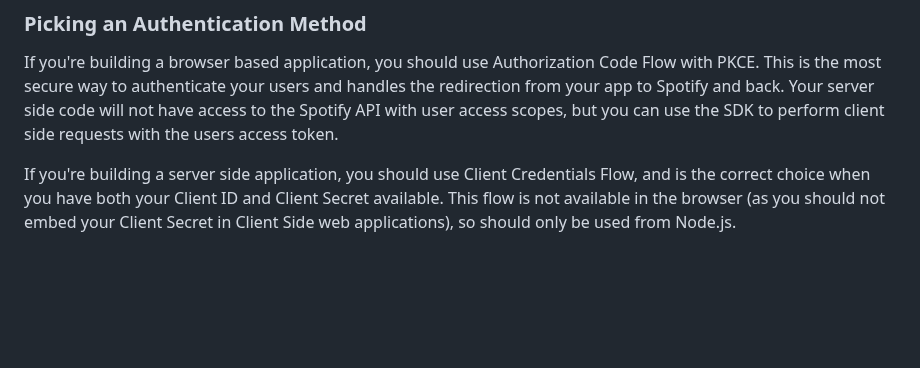
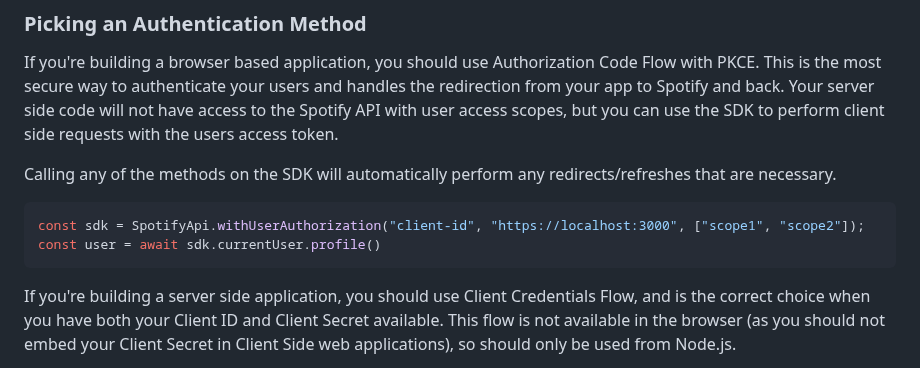
Before and after one commit to spotify/spotify-web-api-ts-sdk, a Markdown page: README.md, the part around the change. Rendered like a GitHub page; blank space fills up the shorter version.

Commit message:
Added the simplest case of authorization

````diff
--- a/README.md
+++ b/README.md
@@ -71,6 +71,14 @@ We do auto-token refresh when expired and a refresh token is available.
 ### Picking an Authentication Method
 
 If you're building a browser based application, you should use Authorization Code Flow with PKCE. This is the most secure way to authenticate your users and handles the redirection from your app to Spotify and back. Your server side code will not have access to the Spotify API with user access scopes, but you can use the SDK to perform client side requests with the users access token.
+
+Calling any of the methods on the SDK will automatically perform any redirects/refreshes that are necessary.
+
+```js
+const sdk = SpotifyApi.withUserAuthorization("client-id", "https://localhost:3000", ["scope1", "scope2"]);
+const user = await sdk.currentUser.profile()
+```
+
 
 If you're building a server side application, you should use Client Credentials Flow, and is the correct choice when you have both your Client ID and Client Secret available. This flow is not available in the browser (as you should not embed your Client Secret in Client Side web applications), so should only be used from Node.js.
 
````
